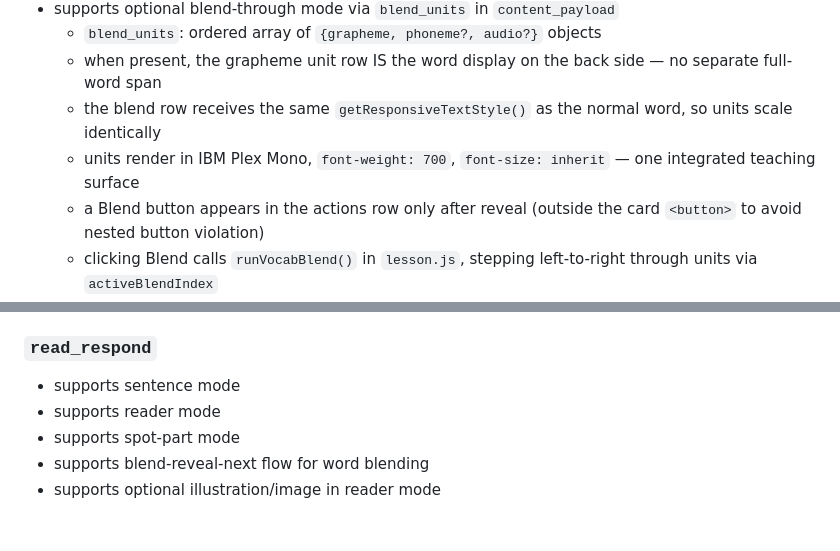
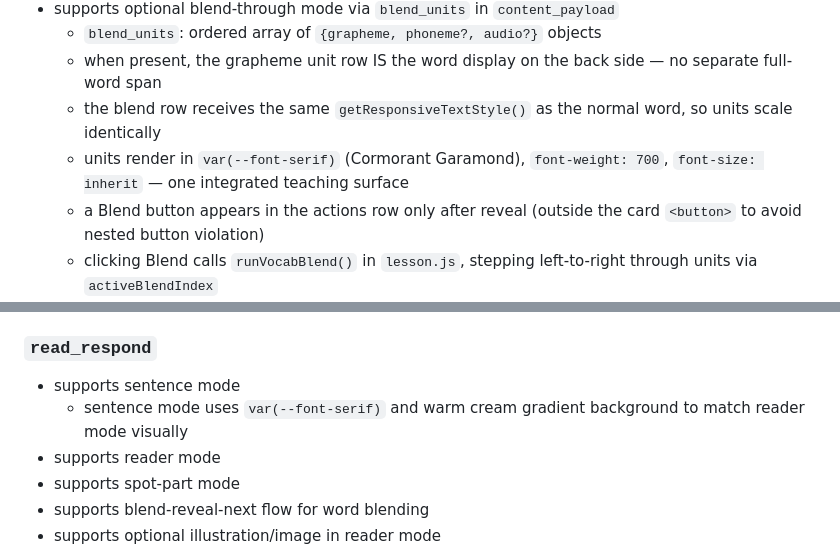
Before and after one commit to teemotu06/luminos-engine, a Markdown page: PROJECT_CONTEXT.md, 2 parts joined by grey strips. Rendered like a GitHub page; blank space fills up the shorter version.

Commit message:
Update PROJECT_CONTEXT.md to reflect font alignment changes
- Blend units now use var(--font-serif), not IBM Plex Mono
- Sentence mode (read_respond) documented as using serif + warm cream background

Co-Authored-By: Claude Sonnet 4.6 <noreply@anthropic.com>

```diff
--- a/PROJECT_CONTEXT.md
+++ b/PROJECT_CONTEXT.md
@@ -330,7 +330,7 @@ Current notable behavior by view:
   - `blend_units`: ordered array of `{grapheme, phoneme?, audio?}` objects
   - when present, the grapheme unit row IS the word display on the back side — no separate full-word span
   - the blend row receives the same `getResponsiveTextStyle()` as the normal word, so units scale identically
-  - units render in IBM Plex Mono, `font-weight: 700`, `font-size: inherit` — one integrated teaching surface
+  - units render in `var(--font-serif)` (Cormorant Garamond), `font-weight: 700`, `font-size: inherit` — one integrated teaching surface
   - a Blend button appears in the actions row only after reveal (outside the card `<button>` to avoid nested button violation)
   - clicking Blend calls `runVocabBlend()` in `lesson.js`, stepping left-to-right through units via `activeBlendIndex`
   - per-unit audio plays if set; full-word audio plays after the last unit
@@ -362,6 +362,7 @@ Current notable behavior by view:
 
 ### `read_respond`
 - supports sentence mode
+  - sentence mode uses `var(--font-serif)` and warm cream gradient background to match reader mode visually
 - supports reader mode
 - supports spot-part mode
 - supports blend-reveal-next flow for word blending
```
